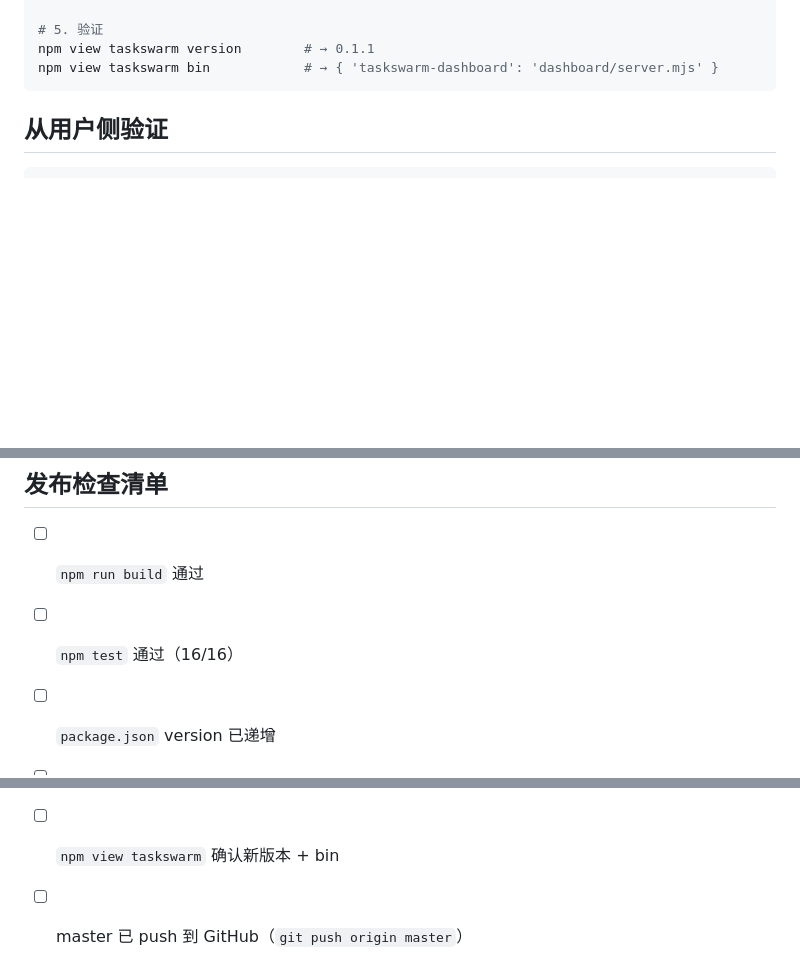
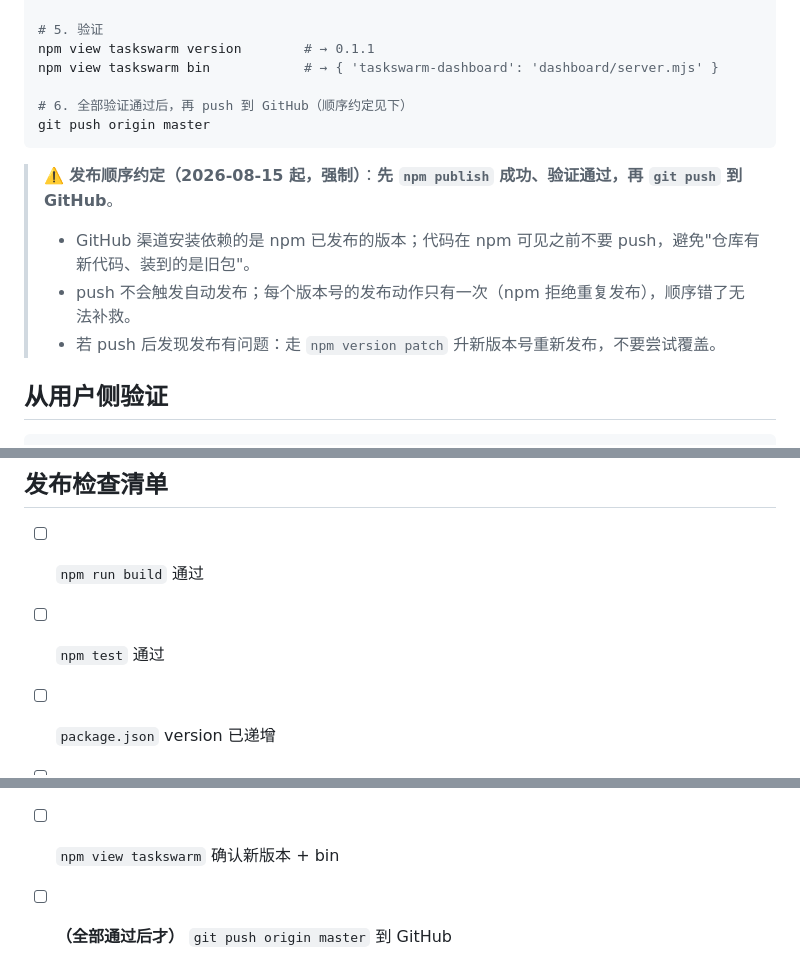
Before and after one commit to february2015/dsh-taskswarm, a Markdown page: docs/release.zh-CN.md, 3 parts joined by grey strips. Rendered like a GitHub page; blank space fills up the shorter version.

````diff
--- a/docs/release.zh-CN.md
+++ b/docs/release.zh-CN.md
@@ -50,7 +50,15 @@ npm publish
 # 5. 验证
 npm view taskswarm version        # → 0.1.1
 npm view taskswarm bin            # → { 'taskswarm-dashboard': 'dashboard/server.mjs' }
+
+# 6. 全部验证通过后，再 push 到 GitHub（顺序约定见下）
+git push origin master
 ```
+
+> ⚠️ **发布顺序约定（2026-08-15 起，强制）**：**先 `npm publish` 成功、验证通过，再 `git push` 到 GitHub**。
+> - GitHub 渠道安装依赖的是 npm 已发布的版本；代码在 npm 可见之前不要 push，避免"仓库有新代码、装到的是旧包"。
+> - push 不会触发自动发布；每个版本号的发布动作只有一次（npm 拒绝重复发布），顺序错了无法补救。
+> - 若 push 后发现发布有问题：走 `npm version patch` 升新版本号重新发布，不要尝试覆盖。
 
 ## 从用户侧验证
 
@@ -89,9 +97,9 @@ dsh plugin --profile web add dsh-taskswarm@0.2.10   # 显式版本一定重新
 ## 发布检查清单
 
 - [ ] `npm run build` 通过
-- [ ] `npm test` 通过（16/16）
+- [ ] `npm test` 通过
 - [ ] `package.json` version 已递增
 - [ ] `npm pack --dry-run` 文件清单符合预期（lib/dashboard/docs/templates/cordis.patch.yml/README\*）
 - [ ] `npm publish` 成功
 - [ ] `npm view taskswarm` 确认新版本 + bin
-- [ ] master 已 push 到 GitHub（`git push origin master`）
+- [ ] **（全部通过后才）** `git push origin master` 到 GitHub
````
Also changed, not shown: docs/release.md (+14 -2 lines).
